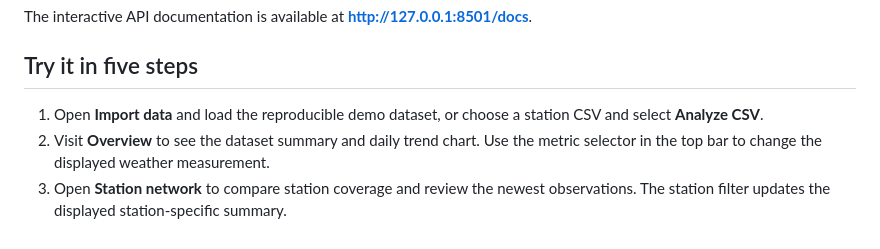
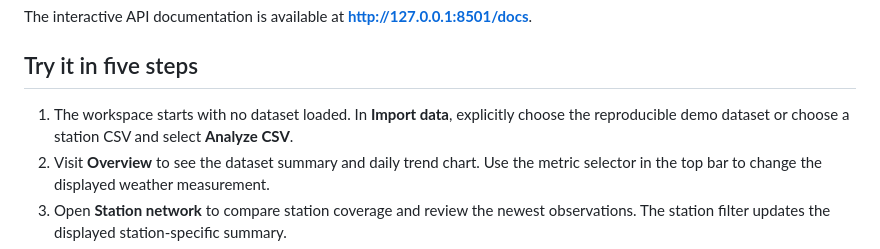
Before and after one commit to k-vandith/national-weather-big-data-analytics, a Markdown page: README.md, the part around the change. Drawn GitHub-style.

Commit message:
Align docs with correctness and source-trust behavior

```diff
--- a/README.md
+++ b/README.md
@@ -74,7 +74,7 @@ The interactive API documentation is available at **http://127.0.0.1:8501/docs**
 
 ## Try it in five steps
 
-1. Open **Import data** and load the reproducible demo dataset, or choose a station CSV and select **Analyze CSV**.
+1. The workspace starts with no dataset loaded. In **Import data**, explicitly choose the reproducible demo dataset or choose a station CSV and select **Analyze CSV**.
 2. Visit **Overview** to see the dataset summary and daily trend chart. Use the metric selector in the top bar to change the displayed weather measurement.
 3. Open **Station network** to compare station coverage and review the newest observations. The station filter updates the displayed station-specific summary.
 4. Go to **Quality review** to adjust the residual threshold and inspect daily deviations. A “No deviations” result means no daily point crossed that threshold; it does not guarantee that every source record is correct.
```
